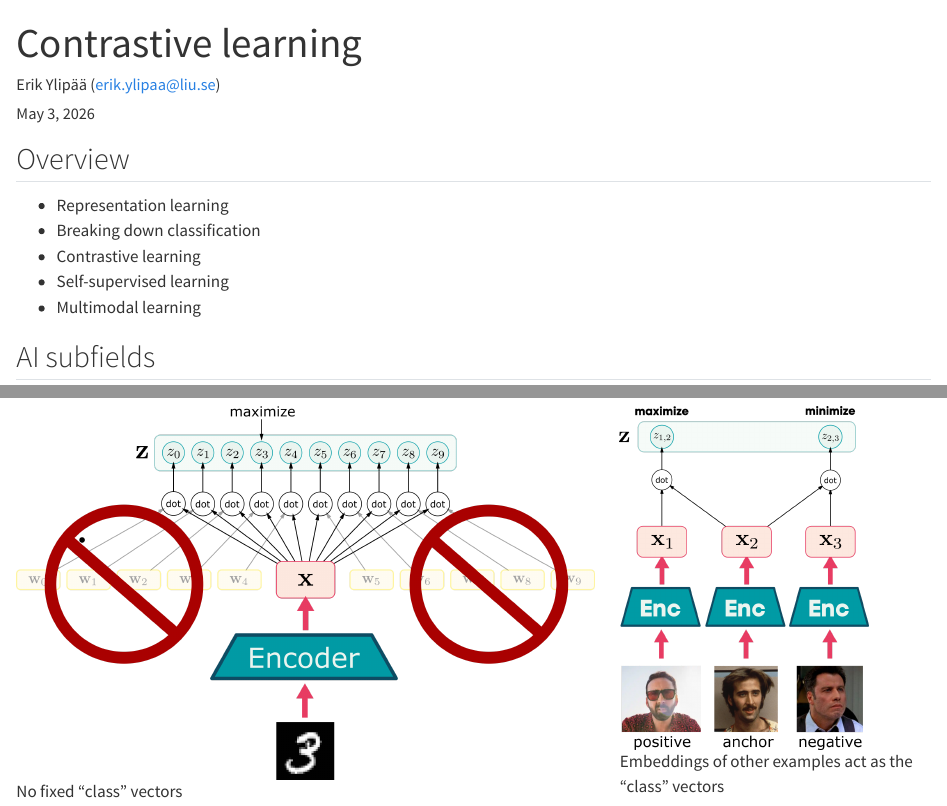
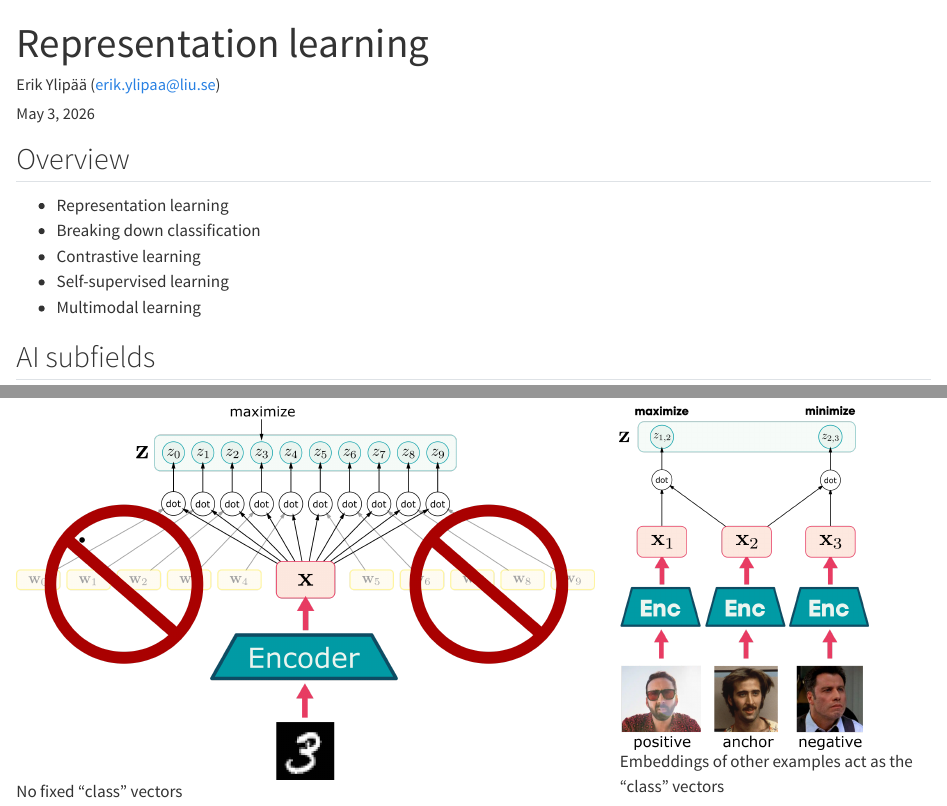
Before and after one commit to NBISweden/workshop_NN_DL, a Quarto document (selfsupervised_learning/lecture.qmd): the page in a window 1100 px wide, from its top, and a second part further down, joined at a grey line. Rendered offline with R 4.5, knitr and Pandoc in place of Quarto, with nearby package versions; some code elsewhere in the file could not run offline.

Commit message:
Updated title

```diff
--- a/selfsupervised_learning/lecture.qmd
+++ b/selfsupervised_learning/lecture.qmd
@@ -1,5 +1,5 @@
 ---
-title: "Contrastive learning"
+title: "Representation learning"
 author: "Erik Ylipää (erik.ylipaa@liu.se)"
 date: today
 format:
```
